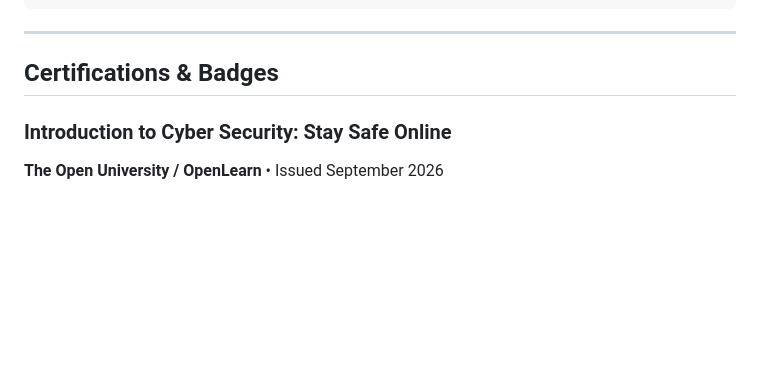
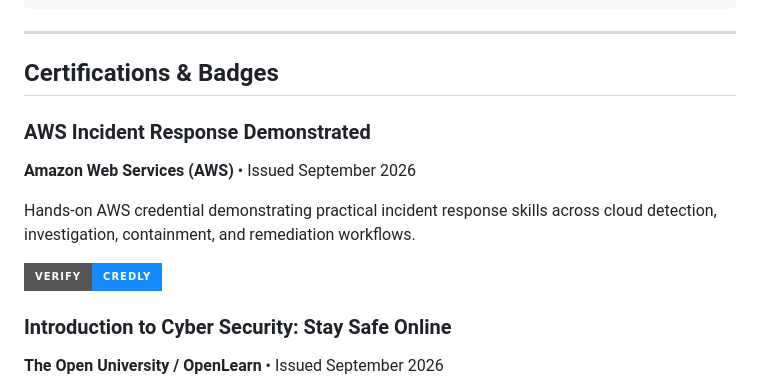
Before and after one commit to jsquaresec/jsquaresec, a Markdown page: README.md, the part around the change. Rendered like a GitHub page; badges without logos; blank space fills up the shorter version.

Commit message:
Add AWS Incident Response Demonstrated credential

```diff
--- a/README.md
+++ b/README.md
@@ -53,6 +53,14 @@ SOFTWARE  // bots • APIs • automation • backend development
 ---
 
 ## Certifications & Badges
+
+### AWS Incident Response Demonstrated
+
+**Amazon Web Services (AWS)** • Issued September 2026
+
+Hands-on AWS credential demonstrating practical incident response skills across cloud detection, investigation, containment, and remediation workflows.
+
+[![Verify on Credly](https://img.shields.io/badge/Verify-Credly-168BFF?style=for-the-badge&logo=credly&logoColor=white)](https://www.credly.com/badges/fcfbca6c-7cc7-4de2-9704-a1bdf9d7ed4b/public_url)
 
 ### Introduction to Cyber Security: Stay Safe Online
 
```
